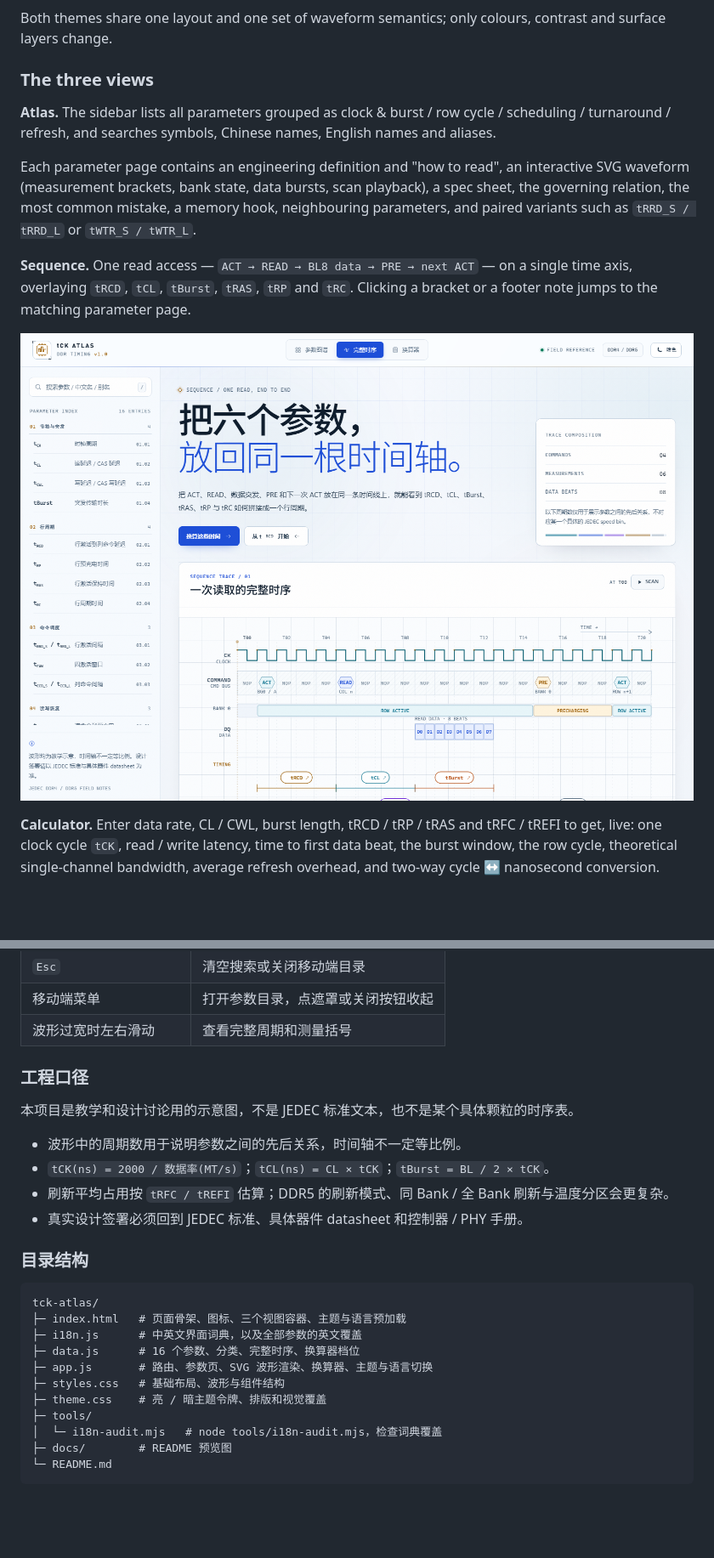
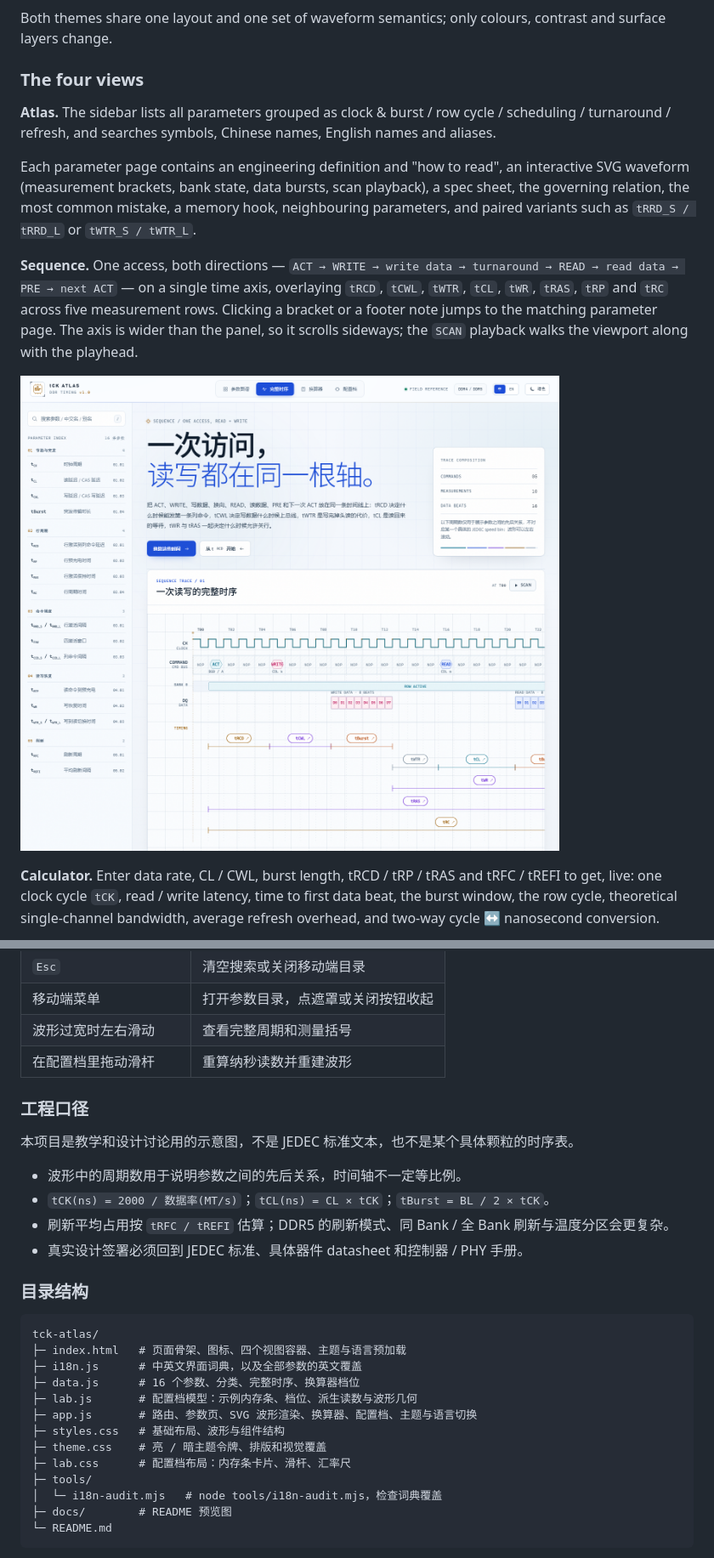
Before and after one commit to qmjianda/tck-atlas, a Markdown page: README.md, 2 parts joined by grey strips. Shown at 85% size. Drawn GitHub-style; pictures changed too: docs/sequence.png; blank space fills up the shorter version.

````diff
--- a/README.md
+++ b/README.md
@@ -42,11 +44,11 @@ The header holds two switches. The `中 / EN` group changes every piece of inter
 
 Both themes share one layout and one set of waveform semantics; only colours, contrast and surface layers change.
 
-### The three views
+### The four views
 
 **Atlas.** The sidebar lists all parameters grouped as clock & burst / row cycle / scheduling / turnaround / refresh, and searches symbols, Chinese names, English names and aliases.
 
 Each parameter page contains an engineering definition and "how to read", an interactive SVG waveform (measurement brackets, bank state, data bursts, scan playback), a spec sheet, the governing relation, the most common mistake, a memory hook, neighbouring parameters, and paired variants such as `tRRD_S / tRRD_L` or `tWTR_S / tWTR_L`.
 
-**Sequence.** One read access — `ACT → READ → BL8 data → PRE → next ACT` — on a single time axis, overlaying `tRCD`, `tCL`, `tBurst`, `tRAS`, `tRP` and `tRC`. Clicking a bracket or a footer note jumps to the matching parameter page.
+**Sequence.** One access, both directions — `ACT → WRITE → write data → turnaround → READ → read data → PRE → next ACT` — on a single time axis, overlaying `tRCD`, `tCWL`, `tWTR`, `tCL`, `tWR`, `tRAS`, `tRP` and `tRC` across five measurement rows. Clicking a bracket or a footer note jumps to the matching parameter page. The axis is wider than the panel, so it scrolls sideways; the `SCAN` playback walks the viewport along with the playhead.
 
@@ -233,6 +262,7 @@ python -m http.server 8080
 | `Esc` | 清空搜索或关闭移动端目录 |
 | 移动端菜单 | 打开参数目录，点遮罩或关闭按钮收起 |
 | 波形过宽时左右滑动 | 查看完整周期和测量括号 |
+| 在配置档里拖动滑杆 | 重算纳秒读数并重建波形 |
 
 ### 工程口径
 
@@ -247,12 +277,14 @@ python -m http.server 8080
 
 ```text
 tck-atlas/
-├─ index.html   # 页面骨架、图标、三个视图容器、主题与语言预加载
+├─ index.html   # 页面骨架、图标、四个视图容器、主题与语言预加载
 ├─ i18n.js      # 中英文界面词典，以及全部参数的英文覆盖
 ├─ data.js      # 16 个参数、分类、完整时序、换算器档位
-├─ app.js       # 路由、参数页、SVG 波形渲染、换算器、主题与语言切换
+├─ lab.js       # 配置档模型：示例内存条、档位、派生读数与波形几何
+├─ app.js       # 路由、参数页、SVG 波形渲染、换算器、配置档、主题与语言切换
 ├─ styles.css   # 基础布局、波形与组件结构
 ├─ theme.css    # 亮 / 暗主题令牌、排版和视觉覆盖
+├─ lab.css      # 配置档布局：内存条卡片、滑杆、汇率尺
 ├─ tools/
 │  └─ i18n-audit.mjs   # node tools/i18n-audit.mjs，检查词典覆盖
 ├─ docs/        # README 预览图
````
Also changed, not shown: other parts of README.md (+36 -7 lines), docs/suffix-timings.png (added), 8 other files.
